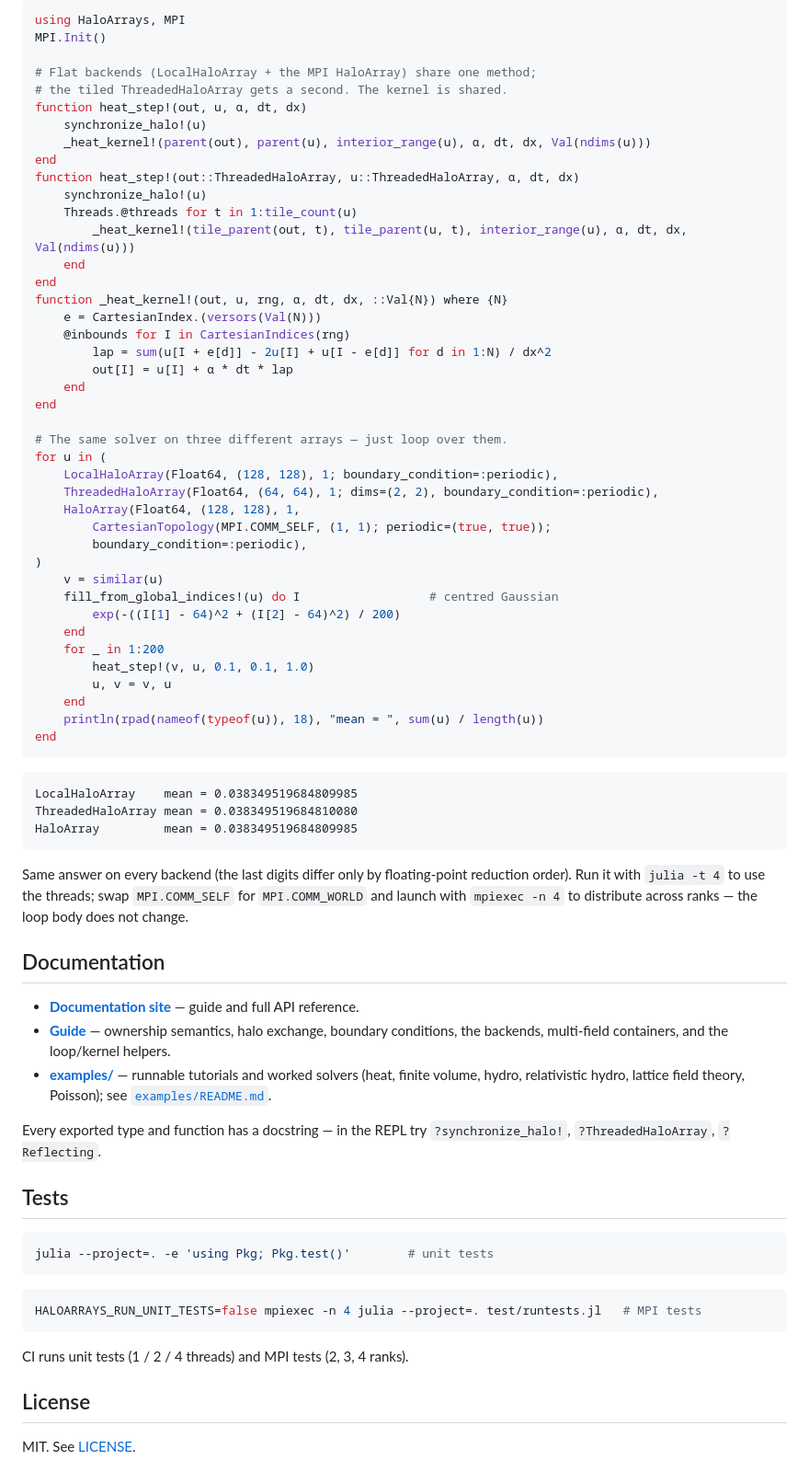
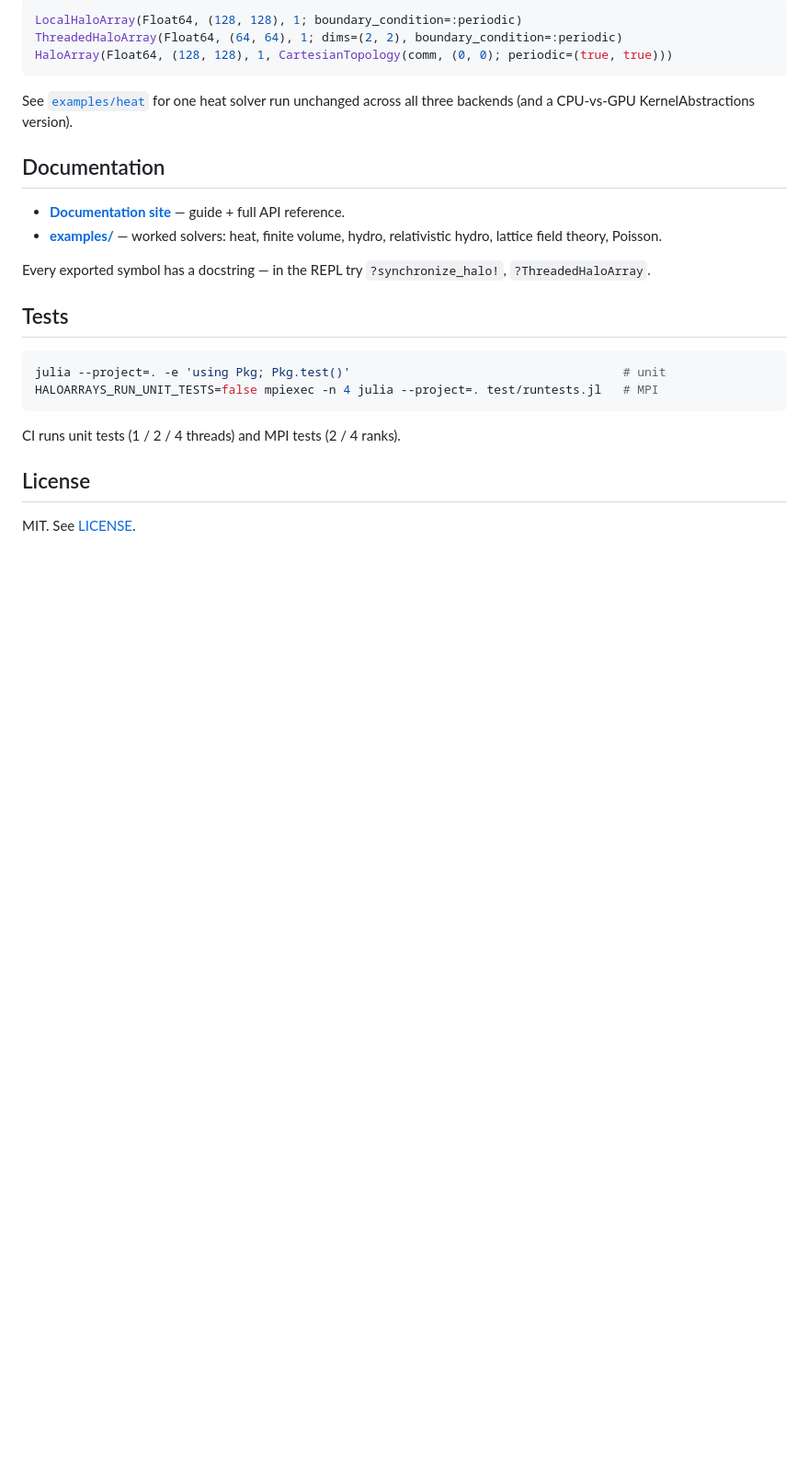
Before and after one commit to fafafrens/HaloArrays.jl, a Markdown page: README.md, the part around one of its changes. Shown at 92% size. Rendered like a GitHub page; blank space fills up the shorter version.

Commit message:
README: trim to essentials (148 → 82 lines)
Replace the ~50-line cross-backend heat-solver block with a 3-line constructor
snippet + a pointer to examples/heat (where the worked solver already lives),
merge the design paragraph duplicated from docs/index.md, and tighten the feature
list. Same information, no duplicated solver. Docs-only; no code change.

Co-Authored-By: Claude Opus 4.8 <noreply@anthropic.com>

````diff
--- a/README.md
+++ b/README.md
@@ -64,84 +54,28 @@ multiple dispatch picks the right one:
 
 ```julia
-using HaloArrays, MPI
-MPI.Init()
-
-# Flat backends (LocalHaloArray + the MPI HaloArray) share one method;
-# the tiled ThreadedHaloArray gets a second. The kernel is shared.
-function heat_step!(out, u, α, dt, dx)
-    synchronize_halo!(u)
-    _heat_kernel!(parent(out), parent(u), interior_range(u), α, dt, dx, Val(ndims(u)))
-end
-function heat_step!(out::ThreadedHaloArray, u::ThreadedHaloArray, α, dt, dx)
-    synchronize_halo!(u)
-    Threads.@threads for t in 1:tile_count(u)
-        _heat_kernel!(tile_parent(out, t), tile_parent(u, t), interior_range(u), α, dt, dx, Val(ndims(u)))
-    end
-end
-function _heat_kernel!(out, u, rng, α, dt, dx, ::Val{N}) where {N}
-    e = CartesianIndex.(versors(Val(N)))
-    @inbounds for I in CartesianIndices(rng)
-        lap = sum(u[I + e[d]] - 2u[I] + u[I - e[d]] for d in 1:N) / dx^2
-        out[I] = u[I] + α * dt * lap
-    end
-end
-
-# The same solver on three different arrays — just loop over them.
-for u in (
-    LocalHaloArray(Float64, (128, 128), 1; boundary_condition=:periodic),
-    ThreadedHaloArray(Float64, (64, 64), 1; dims=(2, 2), boundary_condition=:periodic),
-    HaloArray(Float64, (128, 128), 1,
-        CartesianTopology(MPI.COMM_SELF, (1, 1); periodic=(true, true));
-        boundary_condition=:periodic),
-)
-    v = similar(u)
-    fill_from_global_indices!(u) do I                  # centred Gaussian
-        exp(-((I[1] - 64)^2 + (I[2] - 64)^2) / 200)
-    end
-    for _ in 1:200
-        heat_step!(v, u, 0.1, 0.1, 1.0)
-        u, v = v, u
-    end
-    println(rpad(nameof(typeof(u)), 18), "mean = ", sum(u) / length(u))
-end
+LocalHaloArray(Float64, (128, 128), 1; boundary_condition=:periodic)
+ThreadedHaloArray(Float64, (64, 64), 1; dims=(2, 2), boundary_condition=:periodic)
+HaloArray(Float64, (128, 128), 1, CartesianTopology(comm, (0, 0); periodic=(true, true)))
 ```
 
-```text
-LocalHaloArray    mean = 0.038349519684809985
-ThreadedHaloArray mean = 0.038349519684810080
-HaloArray         mean = 0.038349519684809985
-```
-
-Same answer on every backend (the last digits differ only by floating-point
-reduction order). Run it with `julia -t 4` to use the threads; swap
-`MPI.COMM_SELF` for `MPI.COMM_WORLD` and launch with `mpiexec -n 4` to
-distribute across ranks — the loop body does not change.
+See [`examples/heat`](examples/heat/) for one heat solver run unchanged across all
+three backends (and a CPU-vs-GPU KernelAbstractions version).
 
 ## Documentation
 
-- **[Documentation site](https://fafafrens.github.io/HaloArrays.jl)** — guide and
-  full API reference.
-- **[Guide](https://fafafrens.github.io/HaloArrays.jl/guide/)** — ownership
-  semantics, halo exchange, boundary conditions, the backends, multi-field
-  containers, and the loop/kernel helpers.
-- **[examples/](examples/)** — runnable tutorials and worked solvers (heat,
-  finite volume, hydro, relativistic hydro, lattice field theory, Poisson); see
-  [`examples/README.md`](examples/README.md).
+- **[Documentation site](https://fafafrens.github.io/HaloArrays.jl)** — guide + full API reference.
+- **[examples/](examples/)** — worked solvers: heat, finite volume, hydro, relativistic hydro, lattice field theory, Poisson.
 
-Every exported type and function has a docstring — in the REPL try
-`?synchronize_halo!`, `?ThreadedHaloArray`, `?Reflecting`.
+Every exported symbol has a docstring — in the REPL try `?synchronize_halo!`, `?ThreadedHaloArray`.
 
 ## Tests
 
 ```julia
-julia --project=. -e 'using Pkg; Pkg.test()'        # unit tests
+julia --project=. -e 'using Pkg; Pkg.test()'                                      # unit
+HALOARRAYS_RUN_UNIT_TESTS=false mpiexec -n 4 julia --project=. test/runtests.jl   # MPI
 ```
 
-```bash
-HALOARRAYS_RUN_UNIT_TESTS=false mpiexec -n 4 julia --project=. test/runtests.jl   # MPI tests
-```
-
-CI runs unit tests (1 / 2 / 4 threads) and MPI tests (2, 3, 4 ranks).
+CI runs unit tests (1 / 2 / 4 threads) and MPI tests (2 / 4 ranks).
 
 ## License
 
````
Also changed, not shown: other parts of README.md (+17 -27 lines).
